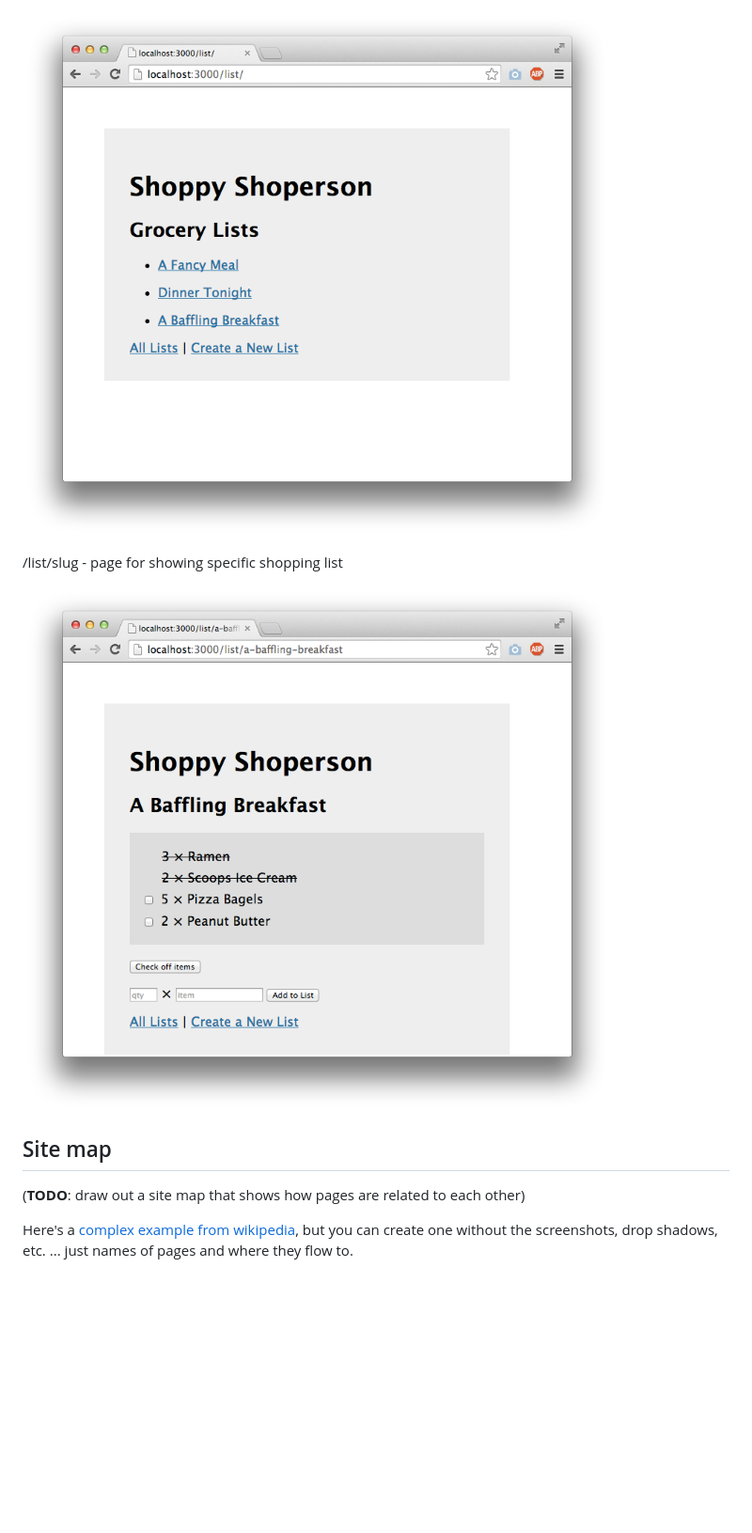
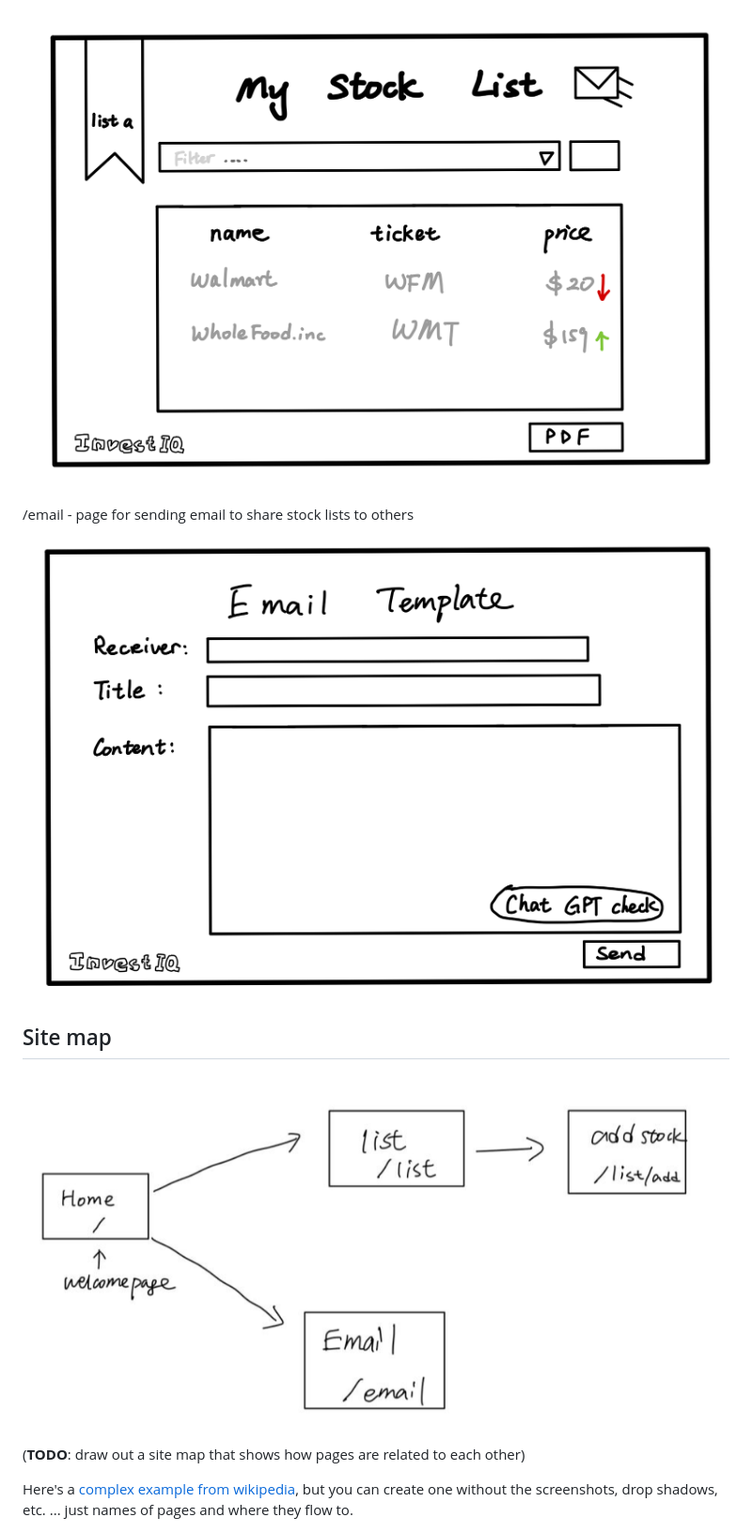
Before and after one commit to Amyliamg/Stackinnerflow, a Markdown page: README.md, the part around the change printed below. Shown: that part at 94% size. GitHub-like rendering; pictures changed too: documentation/email.png (added), documentation/list-slug.png (deleted), documentation/list.png; blank space fills up the shorter version.

```diff
--- a/README.md
+++ b/README.md
@@ -65,11 +58,13 @@ An Example List with Embedded Items:
 
 ![list](documentation/list.png)
 
-/list/slug - page for showing specific shopping list
+/email - page for sending email to share stock lists to others
 
-![list](documentation/list-slug.png)
+![list](documentation/email.png)
 
 ## Site map
+
+![list](documentation/outlint.png)
 
 (__TODO__: draw out a site map that shows how pages are related to each other)
 
```
Also changed, not shown: other parts of README.md (+32 -38 lines), documentation/add.png (added), documentation/list-create.png (deleted), 4 other files.
